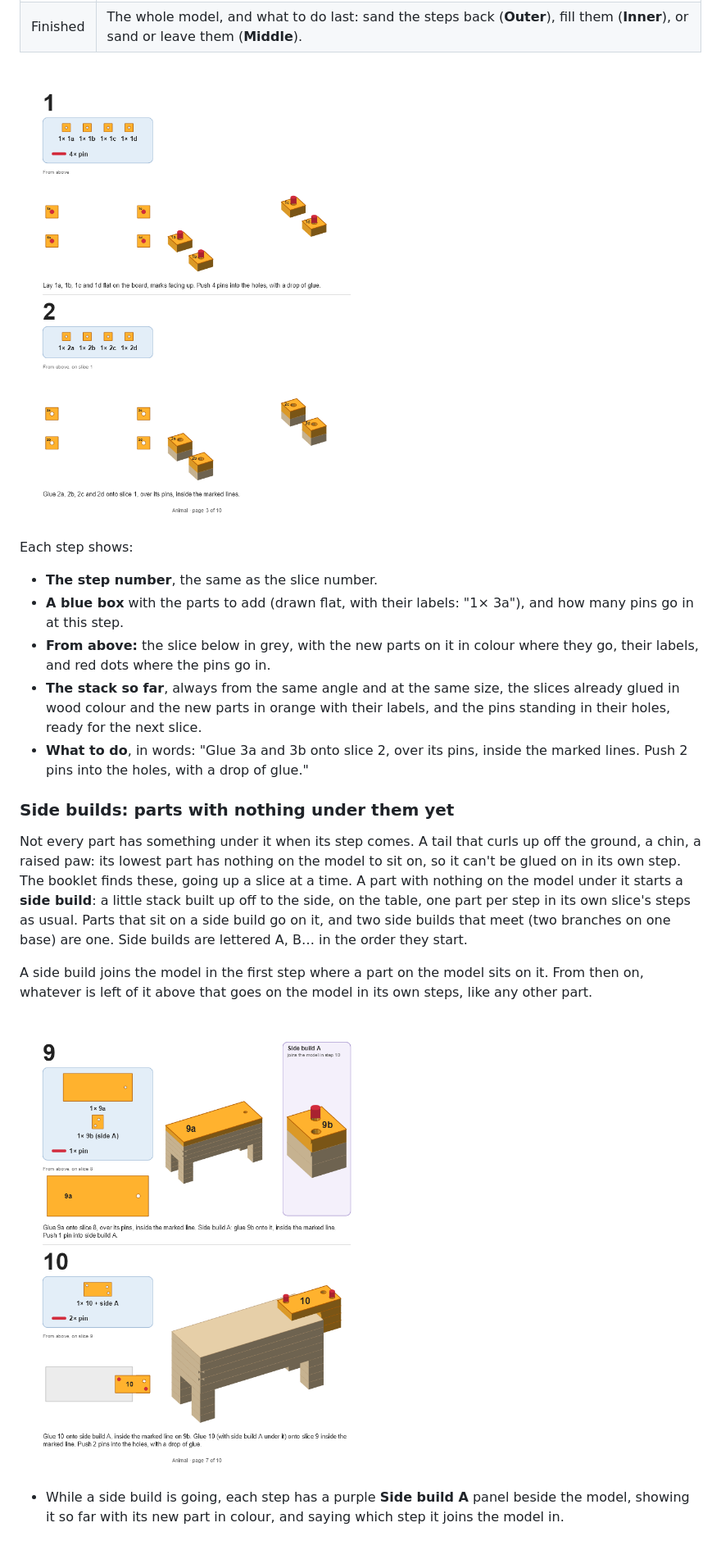
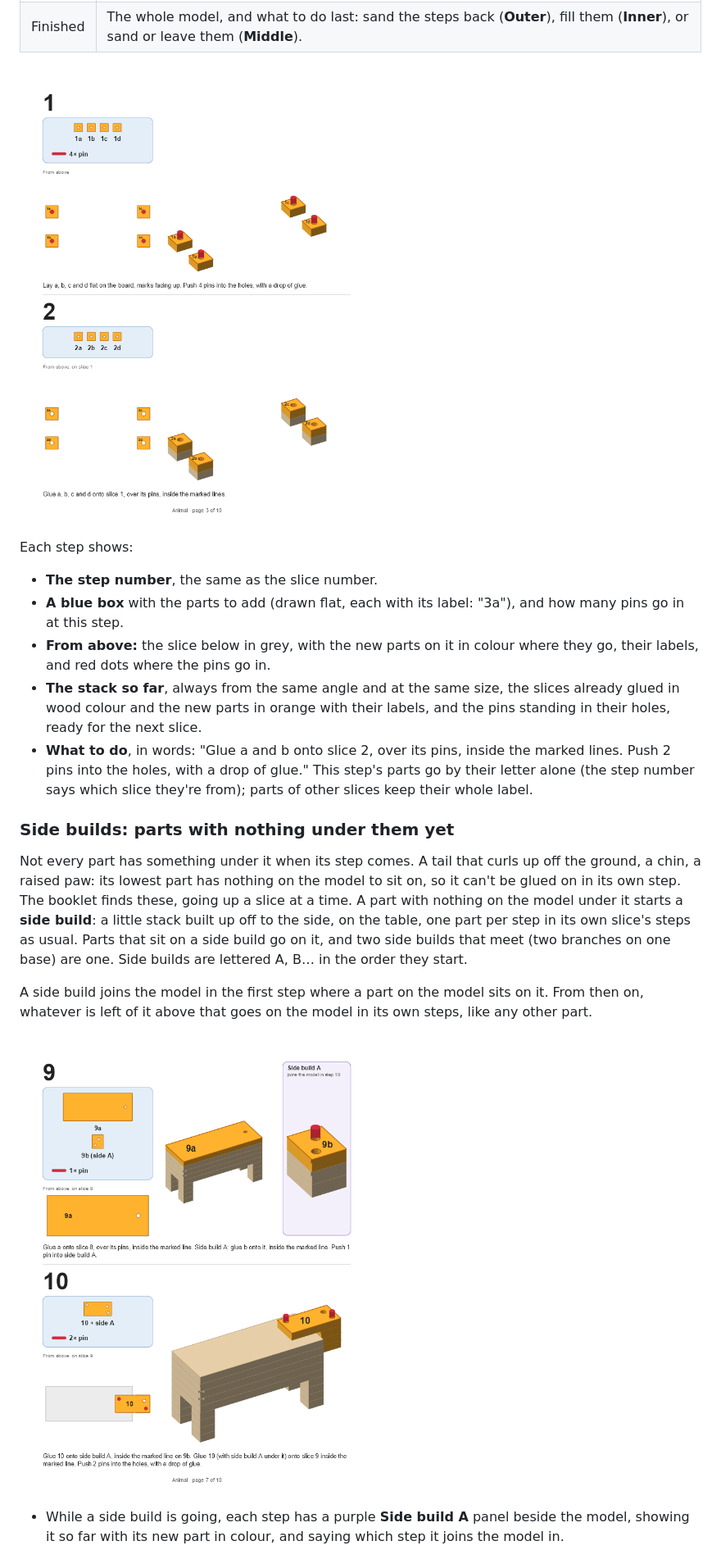
Before and after one commit to noalear/PhotonCanvas, a Markdown page: docs/help/3d-slices.md, the part around one of its changes. Shown at 82% size. Drawn GitHub-style; pictures changed too: docs/help/images/booklet-side-build.png, docs/help/images/booklet-steps.png.

```diff
--- a/docs/help/3d-slices.md
+++ b/docs/help/3d-slices.md
@@ -383,15 +383,16 @@ slices**. Print it, or keep it open on a tablet beside the glue.
 Each step shows:
 
 - **The step number**, the same as the slice number.
-- **A blue box** with the parts to add (drawn flat, with their labels: "1× 3a"), and how many pins
+- **A blue box** with the parts to add (drawn flat, each with its label: "3a"), and how many pins
   go in at this step.
 - **From above:** the slice below in grey, with the new parts on it in colour where they go, their
   labels, and red dots where the pins go in.
 - **The stack so far**, always from the same angle and at the same size, the slices already glued
   in wood colour and the new parts in orange with their labels, and the pins standing in their
   holes, ready for the next slice.
-- **What to do**, in words: "Glue 3a and 3b onto slice 2, over its pins, inside the marked lines.
-  Push 2 pins into the holes, with a drop of glue."
+- **What to do**, in words: "Glue a and b onto slice 2, over its pins, inside the marked lines.
+  Push 2 pins into the holes, with a drop of glue." This step's parts go by their letter alone
+  (the step number says which slice they're from); parts of other slices keep their whole label.
 
 ### Side builds: parts with nothing under them yet
 
```
Also changed, not shown: other parts of docs/help/3d-slices.md (+3 -3 lines), 2 other files.
